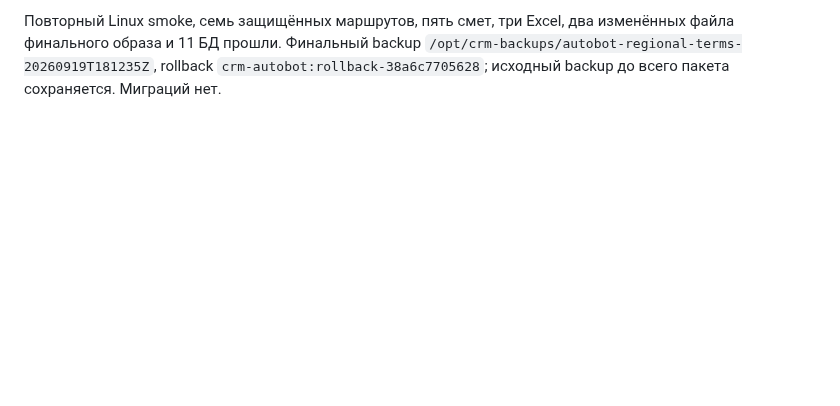
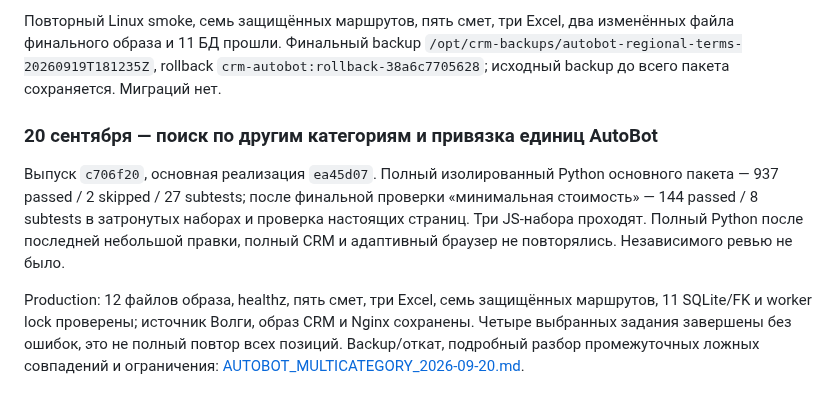
Before and after one commit to Internationalqq/crm, a Markdown page: CRM_REFACTOR_VALIDATION.md, the part around the change. Drawn GitHub-style; blank space fills up the shorter version.

```diff
--- a/CRM_REFACTOR_VALIDATION.md
+++ b/CRM_REFACTOR_VALIDATION.md
@@ -606,3 +606,10 @@ Baseline: AutoBot `c8f0ce3`, CRM `bb0a441`; артефакты `tmp/autobot-regi
 Контроль реальных данных дополнительно обнаружил пропущенное примечание «минимальная цена» ниже таблицы «Старт-Бетон»: 3 200 ₽ первоначально прошли проверку. Исправлено чтение глобальных примечаний и ранее сохранённых условий доставки; новая регрессия проверяет поиск и повторное открытие. Итоговый выпуск **a49cc9f6a7dc3a8a26b5ac75fcffbb9fb7288b8e** опубликован, повтор В20 через очередь завершён. На карточке медиана В15 5 290 ₽, В20 5 470 ₽; 3 200 ₽ остаются кандидатом. Повторные GET не создают задания; исходный XLSX и три выгрузки проверены, очередь 142 canceled / 41 completed / 40 failed.
 
 Повторный Linux smoke, семь защищённых маршрутов, пять смет, три Excel, два изменённых файла финального образа и 11 БД прошли. Финальный backup `/opt/crm-backups/autobot-regional-terms-20260919T181235Z`, rollback `crm-autobot:rollback-38a6c7705628`; исходный backup до всего пакета сохраняется. Миграций нет.
+
+
+### 20 сентября — поиск по другим категориям и привязка единиц AutoBot
+
+Выпуск `c706f20`, основная реализация `ea45d07`. Полный изолированный Python основного пакета — 937 passed / 2 skipped / 27 subtests; после финальной проверки «минимальная стоимость» — 144 passed / 8 subtests в затронутых наборах и проверка настоящих страниц. Три JS-набора проходят. Полный Python после последней небольшой правки, полный CRM и адаптивный браузер не повторялись. Независимого ревью не было.
+
+Production: 12 файлов образа, healthz, пять смет, три Excel, семь защищённых маршрутов, 11 SQLite/FK и worker lock проверены; источник Волги, образ CRM и Nginx сохранены. Четыре выбранных задания завершены без ошибок, это не полный повтор всех позиций. Backup/откат, подробный разбор промежуточных ложных совпадений и ограничения: [AUTOBOT_MULTICATEGORY_2026-09-20.md](AUTOBOT_MULTICATEGORY_2026-09-20.md).
```
Also changed, not shown: AUTOBOT_MULTICATEGORY_2026-09-20.md (added, +36 -0 lines), CRM_REFACTOR_PLAN.md (+9 -0 lines).
